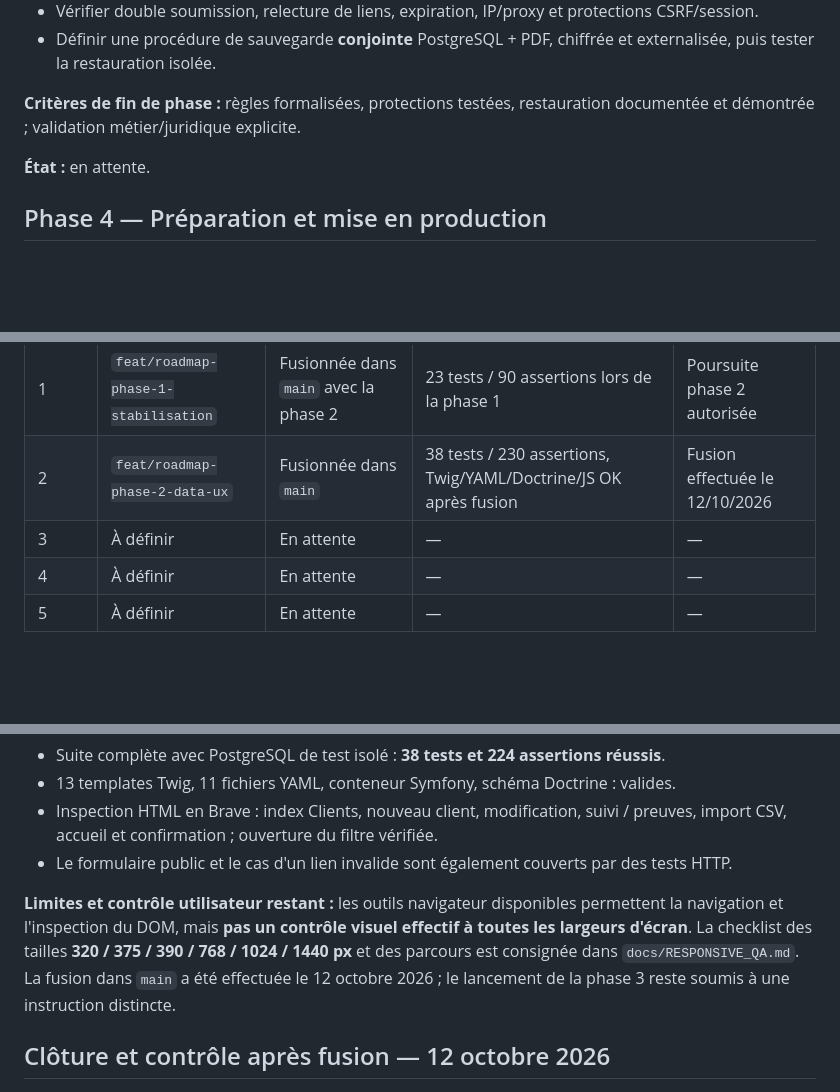
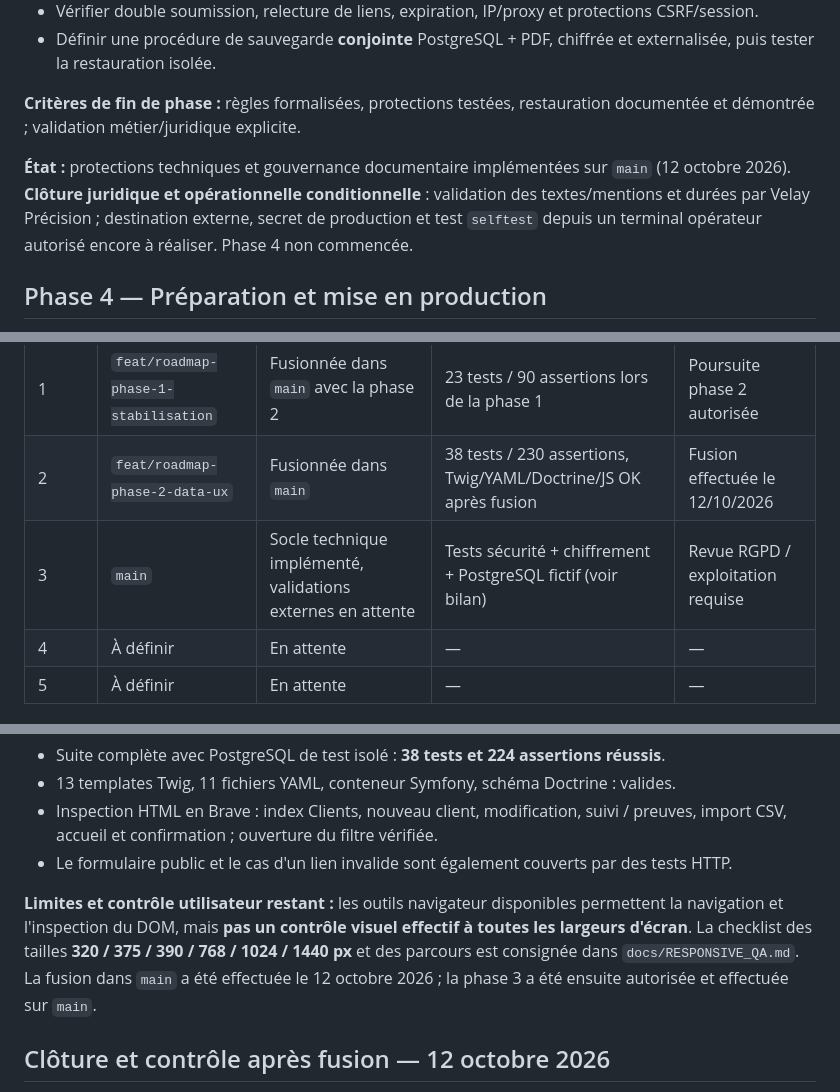
Before and after one commit to MatVD/consentement-velay-precision, a Markdown page: docs/FEUILLE_DE_ROUTE.md, 3 parts joined by grey strips. Rendered like a GitHub page; blank space fills up the shorter version.

```diff
--- a/docs/FEUILLE_DE_ROUTE.md
+++ b/docs/FEUILLE_DE_ROUTE.md
@@ -53,7 +53,7 @@
 
 **Critères de fin de phase :** règles formalisées, protections testées, restauration documentée et démontrée ; validation métier/juridique explicite.
 
-**État :** en attente.
+**État :** protections techniques et gouvernance documentaire implémentées sur `main` (12 octobre 2026). **Clôture juridique et opérationnelle conditionnelle** : validation des textes/mentions et durées par Velay Précision ; destination externe, secret de production et test `selftest` depuis un terminal opérateur autorisé encore à réaliser. Phase 4 non commencée.
 
 ## Phase 4 — Préparation et mise en production
 
@@ -85,7 +85,7 @@
 | --- | --- | --- | --- | --- |
 | 1 | `feat/roadmap-phase-1-stabilisation` | Fusionnée dans `main` avec la phase 2 | 23 tests / 90 assertions lors de la phase 1 | Poursuite phase 2 autorisée |
 | 2 | `feat/roadmap-phase-2-data-ux` | Fusionnée dans `main` | 38 tests / 230 assertions, Twig/YAML/Doctrine/JS OK après fusion | Fusion effectuée le 12/10/2026 |
-| 3 | À définir | En attente | — | — |
+| 3 | `main` | Socle technique implémenté, validations externes en attente | Tests sécurité + chiffrement + PostgreSQL fictif (voir bilan) | Revue RGPD / exploitation requise |
 | 4 | À définir | En attente | — | — |
 | 5 | À définir | En attente | — | — |
 
@@ -183,7 +183,7 @@ docker compose -f compose.yaml -f compose.dev.yaml exec -T app php bin/console d
 - Inspection HTML en Brave : index Clients, nouveau client, modification, suivi / preuves, import CSV, accueil et confirmation ; ouverture du filtre vérifiée.
 - Le formulaire public et le cas d'un lien invalide sont également couverts par des tests HTTP.
 
-**Limites et contrôle utilisateur restant :** les outils navigateur disponibles permettent la navigation et l'inspection du DOM, mais **pas un contrôle visuel effectif à toutes les largeurs d'écran**. La checklist des tailles **320 / 375 / 390 / 768 / 1024 / 1440 px** et des parcours est consignée dans `docs/RESPONSIVE_QA.md`. La fusion dans `main` a été effectuée le 12 octobre 2026 ; le lancement de la phase 3 reste soumis à une instruction distincte.
+**Limites et contrôle utilisateur restant :** les outils navigateur disponibles permettent la navigation et l'inspection du DOM, mais **pas un contrôle visuel effectif à toutes les largeurs d'écran**. La checklist des tailles **320 / 375 / 390 / 768 / 1024 / 1440 px** et des parcours est consignée dans `docs/RESPONSIVE_QA.md`. La fusion dans `main` a été effectuée le 12 octobre 2026 ; la phase 3 a été ensuite autorisée et effectuée sur `main`.
 
 ## Clôture et contrôle après fusion — 12 octobre 2026
 
```
Also changed, not shown: other parts of docs/FEUILLE_DE_ROUTE.md (+25 -2 lines).
